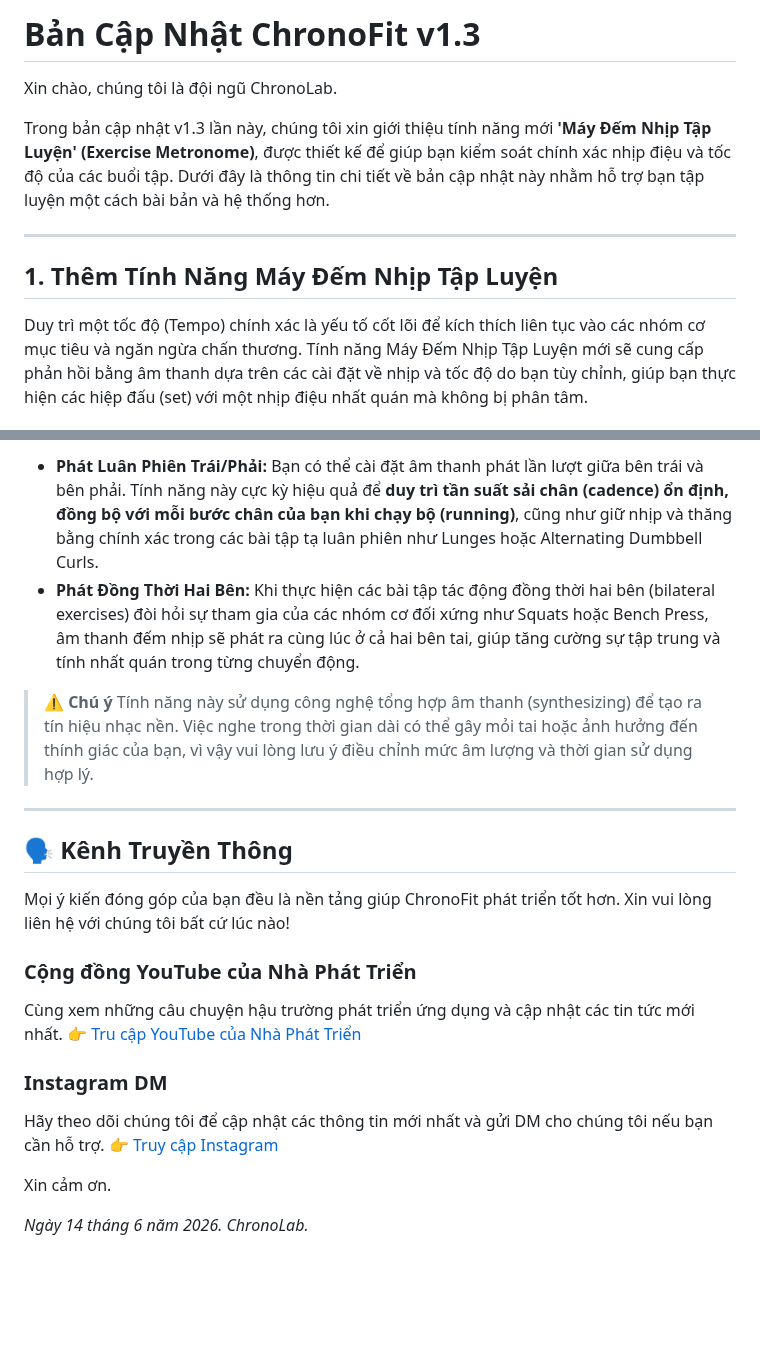
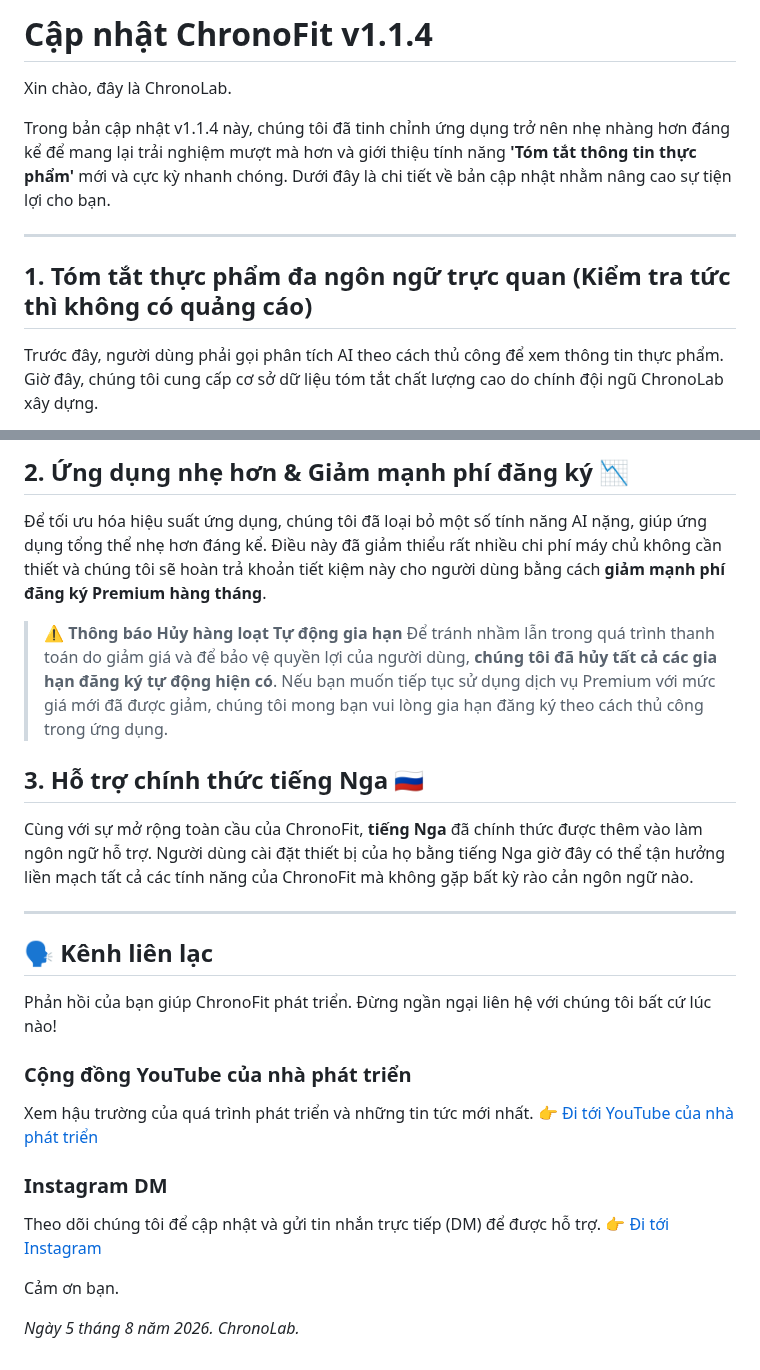
Before and after one commit to JaewookByun/jaewookbyun.github.io, a Markdown page: notice/notice-vi.md, 2 parts joined by grey strips. Drawn GitHub-style; blank space fills up the shorter version.

```diff
--- a/notice/notice-vi.md
+++ b/notice/notice-vi.md
@@ -1,11 +1,11 @@
-# Bản Cập Nhật ChronoFit v1.3
+# Cập nhật ChronoFit v1.1.4
 
-Xin chào, chúng tôi là đội ngũ ChronoLab.
+Xin chào, đây là ChronoLab.
 
-Trong bản cập nhật v1.3 lần này, chúng tôi xin giới thiệu tính năng mới **'Máy Đếm Nhịp Tập Luyện' (Exercise Metronome)**, được thiết kế để giúp bạn kiểm soát chính xác nhịp điệu và tốc độ của các buổi tập. Dưới đây là thông tin chi tiết về bản cập nhật này nhằm hỗ trợ bạn tập luyện một cách bài bản và hệ thống hơn.
+Trong bản cập nhật v1.1.4 này, chúng tôi đã tinh chỉnh ứng dụng trở nên nhẹ nhàng hơn đáng kể để mang lại trải nghiệm mượt mà hơn và giới thiệu tính năng **'Tóm tắt thông tin thực phẩm'** mới và cực kỳ nhanh chóng. Dưới đây là chi tiết về bản cập nhật nhằm nâng cao sự tiện lợi cho bạn.
 
 ---
 
-## 1. Thêm Tính Năng Máy Đếm Nhịp Tập Luyện
-Duy trì một tốc độ (Tempo) chính xác là yếu tố cốt lõi để kích thích liên tục vào các nhóm cơ mục tiêu và ngăn ngừa chấn thương. Tính năng Máy Đếm Nhịp Tập Luyện mới sẽ cung cấp phản hồi bằng âm thanh dựa trên các cài đặt về nhịp và tốc độ do bạn tùy chỉnh, giúp bạn thực hiện các hiệp đấu (set) với một nhịp điệu nhất quán mà không bị phân tâm.
+## 1. Tóm tắt thực phẩm đa ngôn ngữ trực quan (Kiểm tra tức thì không có quảng cáo)
+Trước đây, người dùng phải gọi phân tích AI theo cách thủ công để xem thông tin thực phẩm. Giờ đây, chúng tôi cung cấp cơ sở dữ liệu tóm tắt chất lượng cao do chính đội ngũ ChronoLab xây dựng.
 
@@ -16,23 +16,26 @@ Duy trì một tốc độ (Tempo) chính xác là yếu tố cốt lõi để k
 
-* **Phát Luân Phiên Trái/Phải:** Bạn có thể cài đặt âm thanh phát lần lượt giữa bên trái và bên phải. Tính năng này cực kỳ hiệu quả để **duy trì tần suất sải chân (cadence) ổn định, đồng bộ với mỗi bước chân của bạn khi chạy bộ (running)**, cũng như giữ nhịp và thăng bằng chính xác trong các bài tập tạ luân phiên như Lunges hoặc Alternating Dumbbell Curls.
-* **Phát Đồng Thời Hai Bên:** Khi thực hiện các bài tập tác động đồng thời hai bên (bilateral exercises) đòi hỏi sự tham gia của các nhóm cơ đối xứng như Squats hoặc Bench Press, âm thanh đếm nhịp sẽ phát ra cùng lúc ở cả hai bên tai, giúp tăng cường sự tập trung và tính nhất quán trong từng chuyển động.
+## 2. Ứng dụng nhẹ hơn & Giảm mạnh phí đăng ký 📉
+Để tối ưu hóa hiệu suất ứng dụng, chúng tôi đã loại bỏ một số tính năng AI nặng, giúp ứng dụng tổng thể nhẹ hơn đáng kể. Điều này đã giảm thiểu rất nhiều chi phí máy chủ không cần thiết và chúng tôi sẽ hoàn trả khoản tiết kiệm này cho người dùng bằng cách **giảm mạnh phí đăng ký Premium hàng tháng**.
 
-> **⚠️ Chú ý**
-> Tính năng này sử dụng công nghệ tổng hợp âm thanh (synthesizing) để tạo ra tín hiệu nhạc nền. Việc nghe trong thời gian dài có thể gây mỏi tai hoặc ảnh hưởng đến thính giác của bạn, vì vậy vui lòng lưu ý điều chỉnh mức âm lượng và thời gian sử dụng hợp lý.
+> **⚠️ Thông báo Hủy hàng loạt Tự động gia hạn**
+> Để tránh nhầm lẫn trong quá trình thanh toán do giảm giá và để bảo vệ quyền lợi của người dùng, **chúng tôi đã hủy tất cả các gia hạn đăng ký tự động hiện có**. Nếu bạn muốn tiếp tục sử dụng dịch vụ Premium với mức giá mới đã được giảm, chúng tôi mong bạn vui lòng gia hạn đăng ký theo cách thủ công trong ứng dụng.
+
+## 3. Hỗ trợ chính thức tiếng Nga 🇷🇺
+Cùng với sự mở rộng toàn cầu của ChronoFit, **tiếng Nga** đã chính thức được thêm vào làm ngôn ngữ hỗ trợ. Người dùng cài đặt thiết bị của họ bằng tiếng Nga giờ đây có thể tận hưởng liền mạch tất cả các tính năng của ChronoFit mà không gặp bất kỳ rào cản ngôn ngữ nào.
 
 ---
 
-## 🗣️ Kênh Truyền Thông
-Mọi ý kiến đóng góp của bạn đều là nền tảng giúp ChronoFit phát triển tốt hơn. Xin vui lòng liên hệ với chúng tôi bất cứ lúc nào!
+## 🗣️ Kênh liên lạc
+Phản hồi của bạn giúp ChronoFit phát triển. Đừng ngần ngại liên hệ với chúng tôi bất cứ lúc nào!
 
-### Cộng đồng YouTube của Nhà Phát Triển
-Cùng xem những câu chuyện hậu trường phát triển ứng dụng và cập nhật các tin tức mới nhất.
-👉 [Tru cập YouTube của Nhà Phát Triển](https://www.youtube.com/@bjw0829/posts)
+### Cộng đồng YouTube của nhà phát triển
+Xem hậu trường của quá trình phát triển và những tin tức mới nhất.
+👉 [Đi tới YouTube của nhà phát triển](https://www.youtube.com/@bjw0829/posts)
 
 ### Instagram DM
-Hãy theo dõi chúng tôi để cập nhật các thông tin mới nhất và gửi DM cho chúng tôi nếu bạn cần hỗ trợ.
-👉 [Truy cập Instagram](https://www.instagram.com/bjw0829/)
+Theo dõi chúng tôi để cập nhật và gửi tin nhắn trực tiếp (DM) để được hỗ trợ.
+👉 [Đi tới Instagram](https://www.instagram.com/bjw0829/)
 
-Xin cảm ơn.
+Cảm ơn bạn.
 
-*Ngày 14 tháng 6 năm 2026. ChronoLab.*
+*Ngày 5 tháng 8 năm 2026. ChronoLab.*
```
Also changed, not shown: other parts of notice/notice-vi.md (+3 -3 lines).
